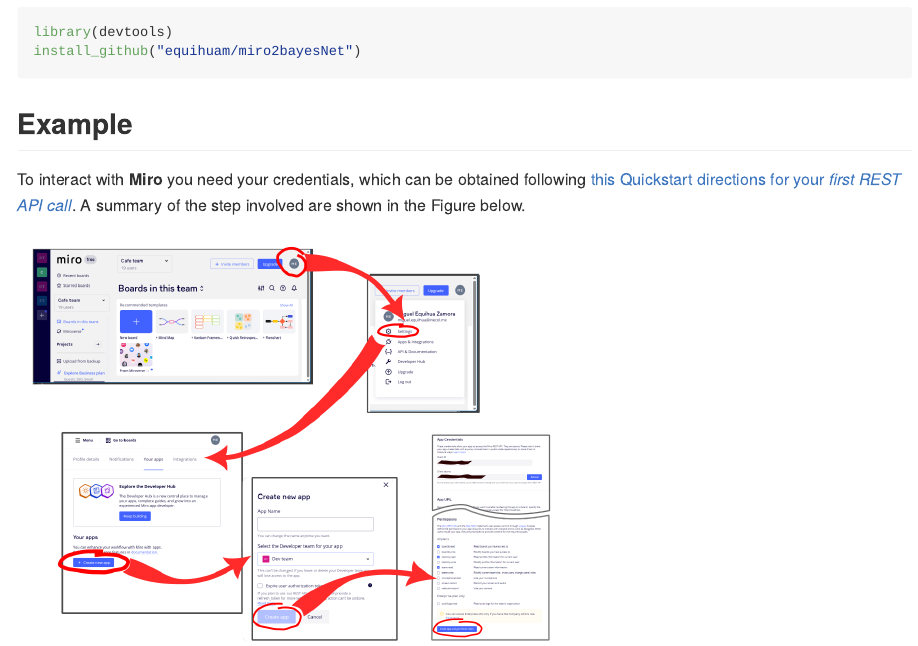
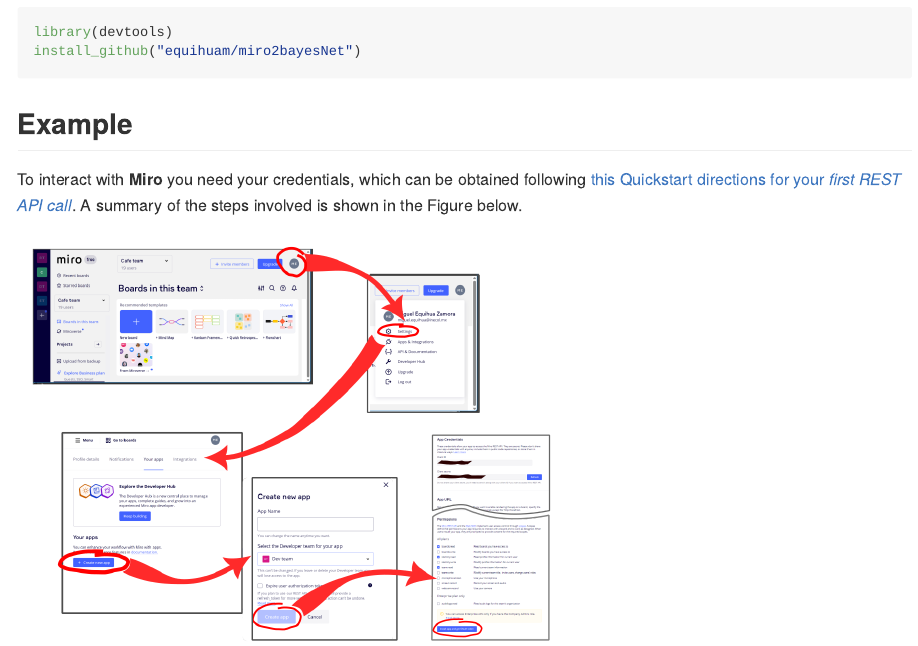
Before and after one commit to equihuam/miro2bayesNet, an R Markdown document (README.Rmd): the page in a window 1100 px wide, from 410 px down. The pictures show the output file README.md that the author committed with the source, drawn offline in the style of GitHub.

Commit message:
Update token obtention directions

```diff
--- a/README.Rmd
+++ b/README.Rmd
@@ -21,7 +21,7 @@
 
 ## Example
 
-To interact with **Miro** you need your credentials, which can be obtained following [this Quickstart directions for your *first REST API call*](https://developers.miro.com/docs/rest-api-build-your-first-hello-world-app?utm_source=your_apps). A summary of the step involved are shown in the Figure below.
+To interact with **Miro** you need your credentials, which can be obtained following [this Quickstart directions for your *first REST API call*](https://developers.miro.com/docs/rest-api-build-your-first-hello-world-app?utm_source=your_apps). A summary of the steps involved is shown in the Figure below.
 
 ![](figures/Miiro_Token.png){width="60%"}
 
```
Also changed, not shown: README.md.
